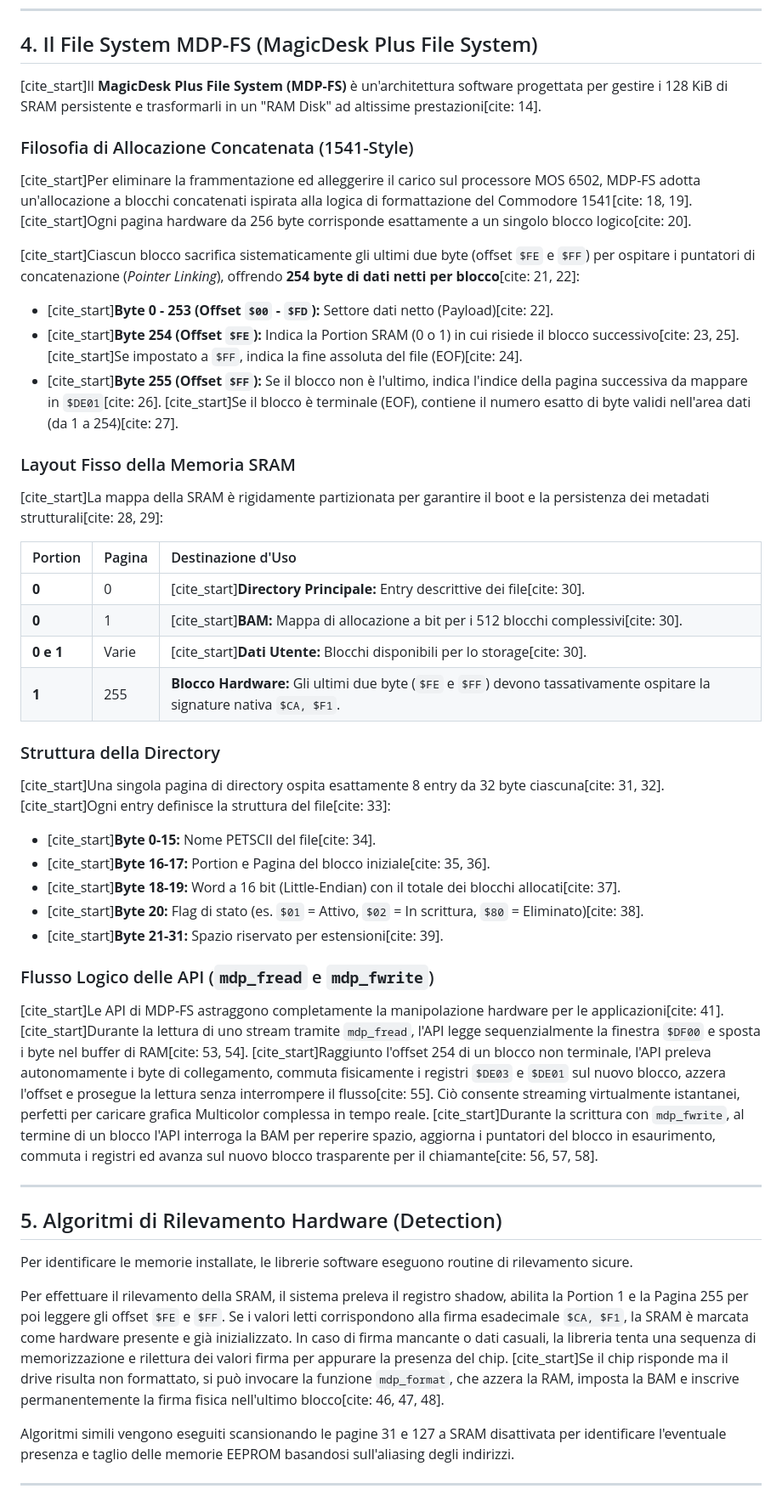
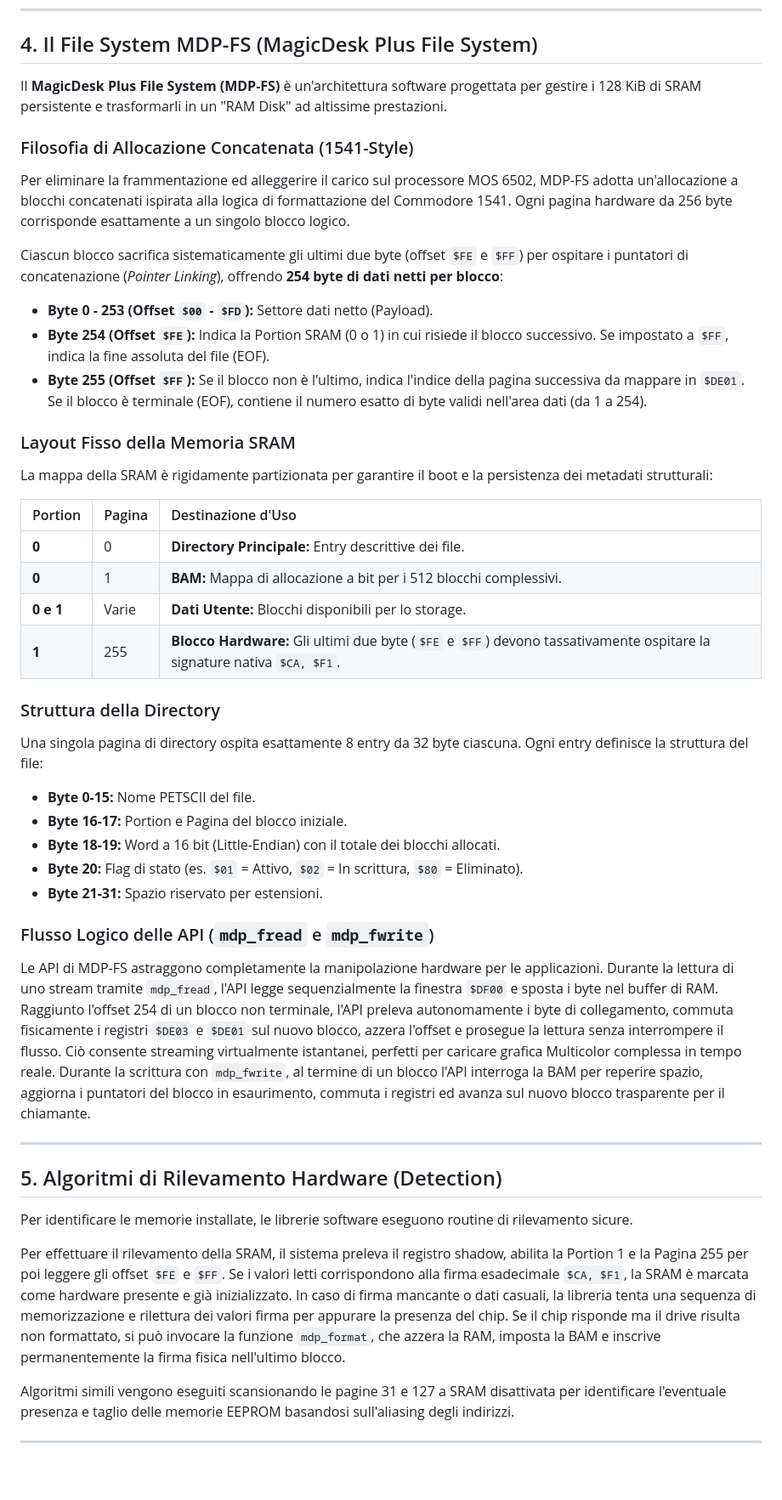
Before and after one commit to crystalct/MagicDeskPlus, a Markdown page: README.md, the part around one of its changes. Shown at 85% size. GitHub-like rendering; blank space fills up the shorter version.

```diff
--- a/README.md
+++ b/README.md
@@ -53,38 +53,38 @@ A differenza della SRAM che permette scritture immediate, la programmazione di u
 
 ## 4. Il File System MDP-FS (MagicDesk Plus File System)
 
-[cite_start]Il **MagicDesk Plus File System (MDP-FS)** è un'architettura software progettata per gestire i 128 KiB di SRAM persistente e trasformarli in un "RAM Disk" ad altissime prestazioni[cite: 14].
+Il **MagicDesk Plus File System (MDP-FS)** è un'architettura software progettata per gestire i 128 KiB di SRAM persistente e trasformarli in un "RAM Disk" ad altissime prestazioni.
 
 ### Filosofia di Allocazione Concatenata (1541-Style)
-[cite_start]Per eliminare la frammentazione ed alleggerire il carico sul processore MOS 6502, MDP-FS adotta un'allocazione a blocchi concatenati ispirata alla logica di formattazione del Commodore 1541[cite: 18, 19]. [cite_start]Ogni pagina hardware da 256 byte corrisponde esattamente a un singolo blocco logico[cite: 20].
+Per eliminare la frammentazione ed alleggerire il carico sul processore MOS 6502, MDP-FS adotta un'allocazione a blocchi concatenati ispirata alla logica di formattazione del Commodore 1541. Ogni pagina hardware da 256 byte corrisponde esattamente a un singolo blocco logico.
 
-[cite_start]Ciascun blocco sacrifica sistematicamente gli ultimi due byte (offset `$FE` e `$FF`) per ospitare i puntatori di concatenazione (*Pointer Linking*), offrendo **254 byte di dati netti per blocco**[cite: 21, 22]:
-* [cite_start]**Byte 0 - 253 (Offset `$00` - `$FD`):** Settore dati netto (Payload)[cite: 22].
-* [cite_start]**Byte 254 (Offset `$FE`):** Indica la Portion SRAM (0 o 1) in cui risiede il blocco successivo[cite: 23, 25]. [cite_start]Se impostato a `$FF`, indica la fine assoluta del file (EOF)[cite: 24].
-* [cite_start]**Byte 255 (Offset `$FF`):** Se il blocco non è l'ultimo, indica l'indice della pagina successiva da mappare in `$DE01`[cite: 26]. [cite_start]Se il blocco è terminale (EOF), contiene il numero esatto di byte validi nell'area dati (da 1 a 254)[cite: 27].
+Ciascun blocco sacrifica sistematicamente gli ultimi due byte (offset `$FE` e `$FF`) per ospitare i puntatori di concatenazione (*Pointer Linking*), offrendo **254 byte di dati netti per blocco**:
+* **Byte 0 - 253 (Offset `$00` - `$FD`):** Settore dati netto (Payload).
+* **Byte 254 (Offset `$FE`):** Indica la Portion SRAM (0 o 1) in cui risiede il blocco successivo. Se impostato a `$FF`, indica la fine assoluta del file (EOF).
+* **Byte 255 (Offset `$FF`):** Se il blocco non è l'ultimo, indica l'indice della pagina successiva da mappare in `$DE01`. Se il blocco è terminale (EOF), contiene il numero esatto di byte validi nell'area dati (da 1 a 254).
 
 ### Layout Fisso della Memoria SRAM
-[cite_start]La mappa della SRAM è rigidamente partizionata per garantire il boot e la persistenza dei metadati strutturali[cite: 28, 29]:
+La mappa della SRAM è rigidamente partizionata per garantire il boot e la persistenza dei metadati strutturali:
 
 | Portion | Pagina | Destinazione d'Uso |
 | :--- | :--- | :--- |
-| **0** | 0 | [cite_start]**Directory Principale:** Entry descrittive dei file[cite: 30]. |
-| **0** | 1 | [cite_start]**BAM:** Mappa di allocazione a bit per i 512 blocchi complessivi[cite: 30]. |
-| **0 e 1** | Varie | [cite_start]**Dati Utente:** Blocchi disponibili per lo storage[cite: 30]. |
+| **0** | 0 | **Directory Principale:** Entry descrittive dei file. |
+| **0** | 1 | **BAM:** Mappa di allocazione a bit per i 512 blocchi complessivi. |
+| **0 e 1** | Varie | **Dati Utente:** Blocchi disponibili per lo storage. |
 | **1** | 255 | **Blocco Hardware:** Gli ultimi due byte (`$FE` e `$FF`) devono tassativamente ospitare la signature nativa `$CA, $F1`. |
 
 ### Struttura della Directory
-[cite_start]Una singola pagina di directory ospita esattamente 8 entry da 32 byte ciascuna[cite: 31, 32]. [cite_start]Ogni entry definisce la struttura del file[cite: 33]:
-* [cite_start]**Byte 0-15:** Nome PETSCII del file[cite: 34].
-* [cite_start]**Byte 16-17:** Portion e Pagina del blocco iniziale[cite: 35, 36].
-* [cite_start]**Byte 18-19:** Word a 16 bit (Little-Endian) con il totale dei blocchi allocati[cite: 37].
-* [cite_start]**Byte 20:** Flag di stato (es. `$01` = Attivo, `$02` = In scrittura, `$80` = Eliminato)[cite: 38].
-* [cite_start]**Byte 21-31:** Spazio riservato per estensioni[cite: 39].
+Una singola pagina di directory ospita esattamente 8 entry da 32 byte ciascuna. Ogni entry definisce la struttura del file:
+* **Byte 0-15:** Nome PETSCII del file.
+* **Byte 16-17:** Portion e Pagina del blocco iniziale.
+* **Byte 18-19:** Word a 16 bit (Little-Endian) con il totale dei blocchi allocati.
+* **Byte 20:** Flag di stato (es. `$01` = Attivo, `$02` = In scrittura, `$80` = Eliminato).
+* **Byte 21-31:** Spazio riservato per estensioni.
 
 ### Flusso Logico delle API (`mdp_fread` e `mdp_fwrite`)
-[cite_start]Le API di MDP-FS astraggono completamente la manipolazione hardware per le applicazioni[cite: 41].
-[cite_start]Durante la lettura di uno stream tramite `mdp_fread`, l'API legge sequenzialmente la finestra `$DF00` e sposta i byte nel buffer di RAM[cite: 53, 54]. [cite_start]Raggiunto l'offset 254 di un blocco non terminale, l'API preleva autonomamente i byte di collegamento, commuta fisicamente i registri `$DE03` e `$DE01` sul nuovo blocco, azzera l'offset e prosegue la lettura senza interrompere il flusso[cite: 55]. Ciò consente streaming virtualmente istantanei, perfetti per caricare grafica Multicolor complessa in tempo reale.
-[cite_start]Durante la scrittura con `mdp_fwrite`, al termine di un blocco l'API interroga la BAM per reperire spazio, aggiorna i puntatori del blocco in esaurimento, commuta i registri ed avanza sul nuovo blocco trasparente per il chiamante[cite: 56, 57, 58].
+Le API di MDP-FS astraggono completamente la manipolazione hardware per le applicazioni.
+Durante la lettura di uno stream tramite `mdp_fread`, l'API legge sequenzialmente la finestra `$DF00` e sposta i byte nel buffer di RAM. Raggiunto l'offset 254 di un blocco non terminale, l'API preleva autonomamente i byte di collegamento, commuta fisicamente i registri `$DE03` e `$DE01` sul nuovo blocco, azzera l'offset e prosegue la lettura senza interrompere il flusso. Ciò consente streaming virtualmente istantanei, perfetti per caricare grafica Multicolor complessa in tempo reale.
+Durante la scrittura con `mdp_fwrite`, al termine di un blocco l'API interroga la BAM per reperire spazio, aggiorna i puntatori del blocco in esaurimento, commuta i registri ed avanza sul nuovo blocco trasparente per il chiamante.
 
 ---
 
@@ -92,7 +92,7 @@ A differenza della SRAM che permette scritture immediate, la programmazione di u
 
 Per identificare le memorie installate, le librerie software eseguono routine di rilevamento sicure.
 
-Per effettuare il rilevamento della SRAM, il sistema preleva il registro shadow, abilita la Portion 1 e la Pagina 255 per poi leggere gli offset `$FE` e `$FF`. Se i valori letti corrispondono alla firma esadecimale `$CA, $F1`, la SRAM è marcata come hardware presente e già inizializzato. In caso di firma mancante o dati casuali, la libreria tenta una sequenza di memorizzazione e rilettura dei valori firma per appurare la presenza del chip. [cite_start]Se il chip risponde ma il drive risulta non formattato, si può invocare la funzione `mdp_format`, che azzera la RAM, imposta la BAM e inscrive permanentemente la firma fisica nell'ultimo blocco[cite: 46, 47, 48].
+Per effettuare il rilevamento della SRAM, il sistema preleva il registro shadow, abilita la Portion 1 e la Pagina 255 per poi leggere gli offset `$FE` e `$FF`. Se i valori letti corrispondono alla firma esadecimale `$CA, $F1`, la SRAM è marcata come hardware presente e già inizializzato. In caso di firma mancante o dati casuali, la libreria tenta una sequenza di memorizzazione e rilettura dei valori firma per appurare la presenza del chip. Se il chip risponde ma il drive risulta non formattato, si può invocare la funzione `mdp_format`, che azzera la RAM, imposta la BAM e inscrive permanentemente la firma fisica nell'ultimo blocco.
 
 Algoritmi simili vengono eseguiti scansionando le pagine 31 e 127 a SRAM disattivata per identificare l'eventuale presenza e taglio delle memorie EEPROM basandosi sull'aliasing degli indirizzi.
 
```
Also changed, not shown: other parts of README.md (+19 -19 lines).
